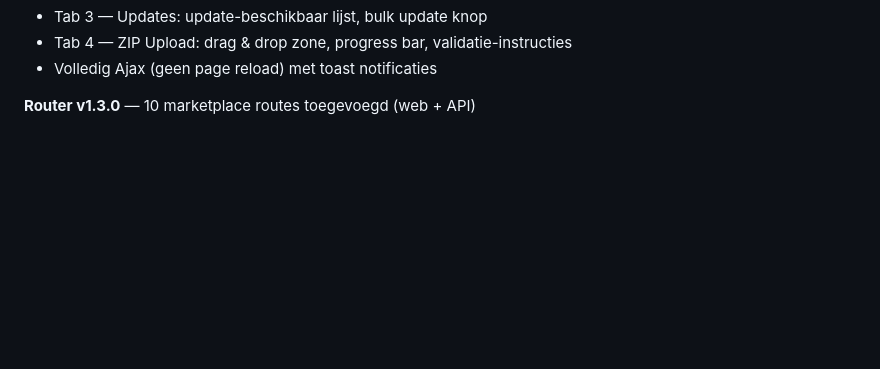
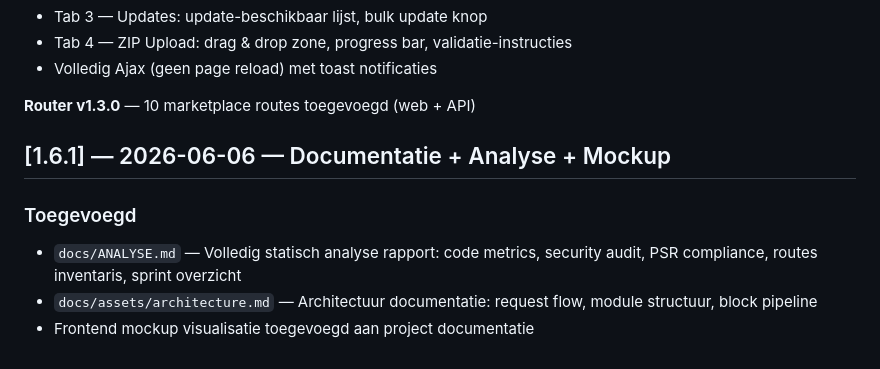
Before and after one commit to Die0uwe/Bluprint-CMS, a Markdown page: CHANGELOG.md, the part around the change. GitHub-like rendering; blank space fills up the shorter version.

```diff
--- a/CHANGELOG.md
+++ b/CHANGELOG.md
@@ -330,3 +330,10 @@ Versienummering volgt [Semantic Versioning](https://semver.org/lang/nl/).
 - Volledig Ajax (geen page reload) met toast notificaties
 
 **Router v1.3.0** — 10 marketplace routes toegevoegd (web + API)
+
+## [1.6.1] — 2026-06-06 — Documentatie + Analyse + Mockup
+
+### Toegevoegd
+- `docs/ANALYSE.md` — Volledig statisch analyse rapport: code metrics, security audit, PSR compliance, routes inventaris, sprint overzicht
+- `docs/assets/architecture.md` — Architectuur documentatie: request flow, module structuur, block pipeline
+- Frontend mockup visualisatie toegevoegd aan project documentatie
```
Also changed, not shown: docs/ANALYSE.md (added, +143 -0 lines), docs/assets/architecture.md (added, +60 -0 lines).
